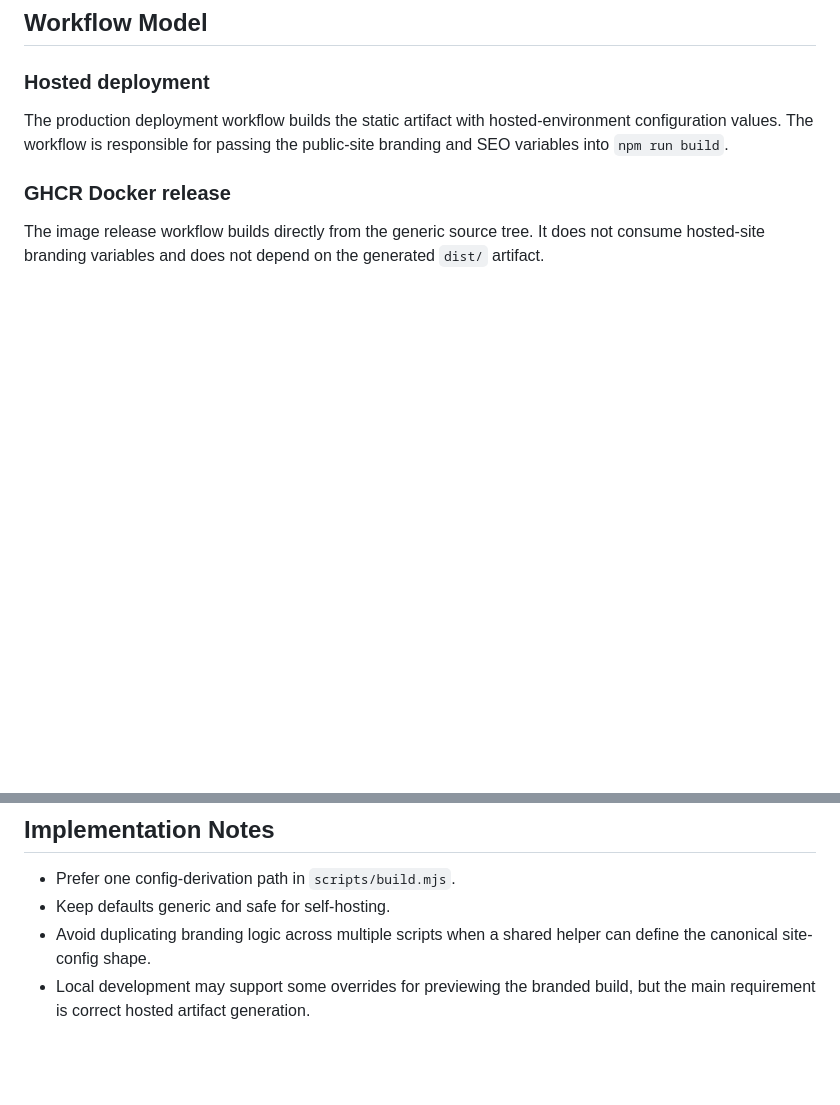
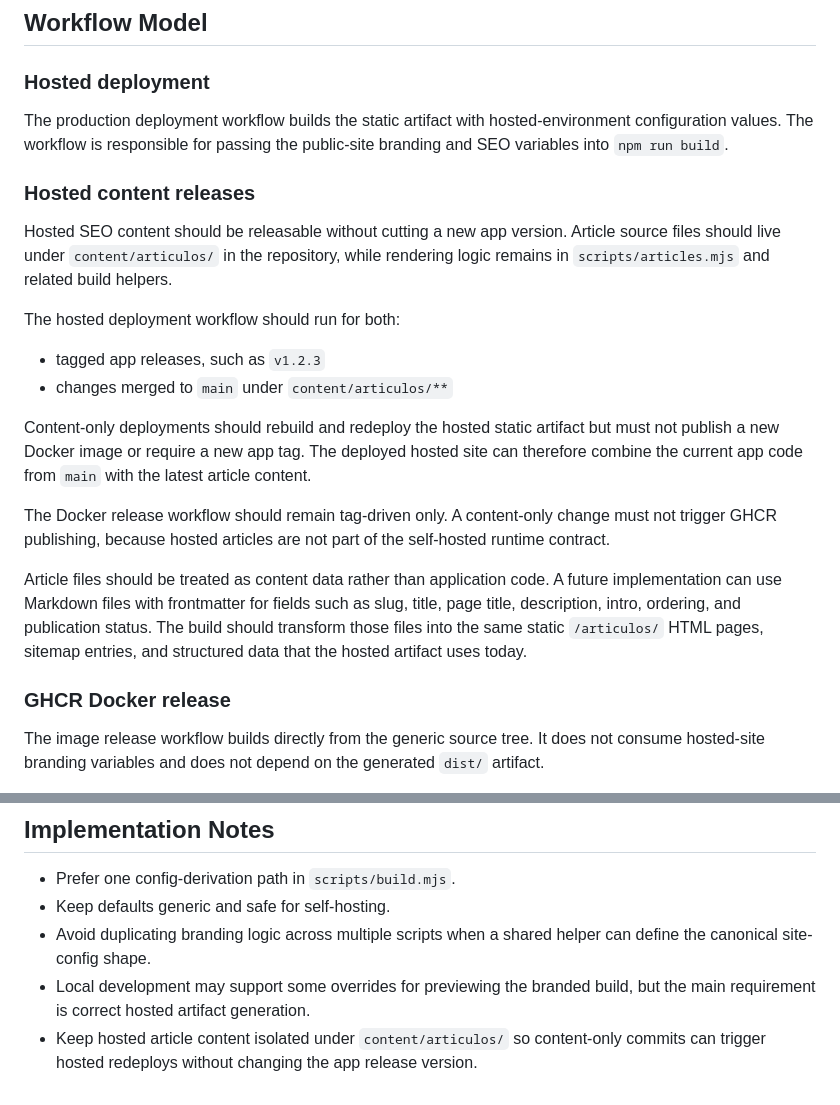
Before and after one commit to hjlarrea/weekly-planner, a Markdown page: docs/deployment-branding-and-seo.md, 2 parts joined by grey strips. Rendered like a GitHub page; blank space fills up the shorter version.

Commit message:
Document hosted content release model

```diff
--- a/docs/deployment-branding-and-seo.md
+++ b/docs/deployment-branding-and-seo.md
@@ -122,6 +122,33 @@ The production deployment workflow builds the static artifact with hosted-enviro
 configuration values. The workflow is responsible for passing the public-site
 branding and SEO variables into `npm run build`.
 
+### Hosted content releases
+
+Hosted SEO content should be releasable without cutting a new app version.
+Article source files should live under `content/articulos/` in the repository,
+while rendering logic remains in `scripts/articles.mjs` and related build
+helpers.
+
+The hosted deployment workflow should run for both:
+
+- tagged app releases, such as `v1.2.3`
+- changes merged to `main` under `content/articulos/**`
+
+Content-only deployments should rebuild and redeploy the hosted static artifact
+but must not publish a new Docker image or require a new app tag. The deployed
+hosted site can therefore combine the current app code from `main` with the
+latest article content.
+
+The Docker release workflow should remain tag-driven only. A content-only
+change must not trigger GHCR publishing, because hosted articles are not part of
+the self-hosted runtime contract.
+
+Article files should be treated as content data rather than application code.
+A future implementation can use Markdown files with frontmatter for fields such
+as slug, title, page title, description, intro, ordering, and publication status.
+The build should transform those files into the same static `/articulos/` HTML
+pages, sitemap entries, and structured data that the hosted artifact uses today.
+
 ### GHCR Docker release
 
 The image release workflow builds directly from the generic source tree. It does
@@ -136,3 +163,5 @@ generated `dist/` artifact.
   can define the canonical site-config shape.
 - Local development may support some overrides for previewing the branded build,
   but the main requirement is correct hosted artifact generation.
+- Keep hosted article content isolated under `content/articulos/` so content-only
+  commits can trigger hosted redeploys without changing the app release version.
```
